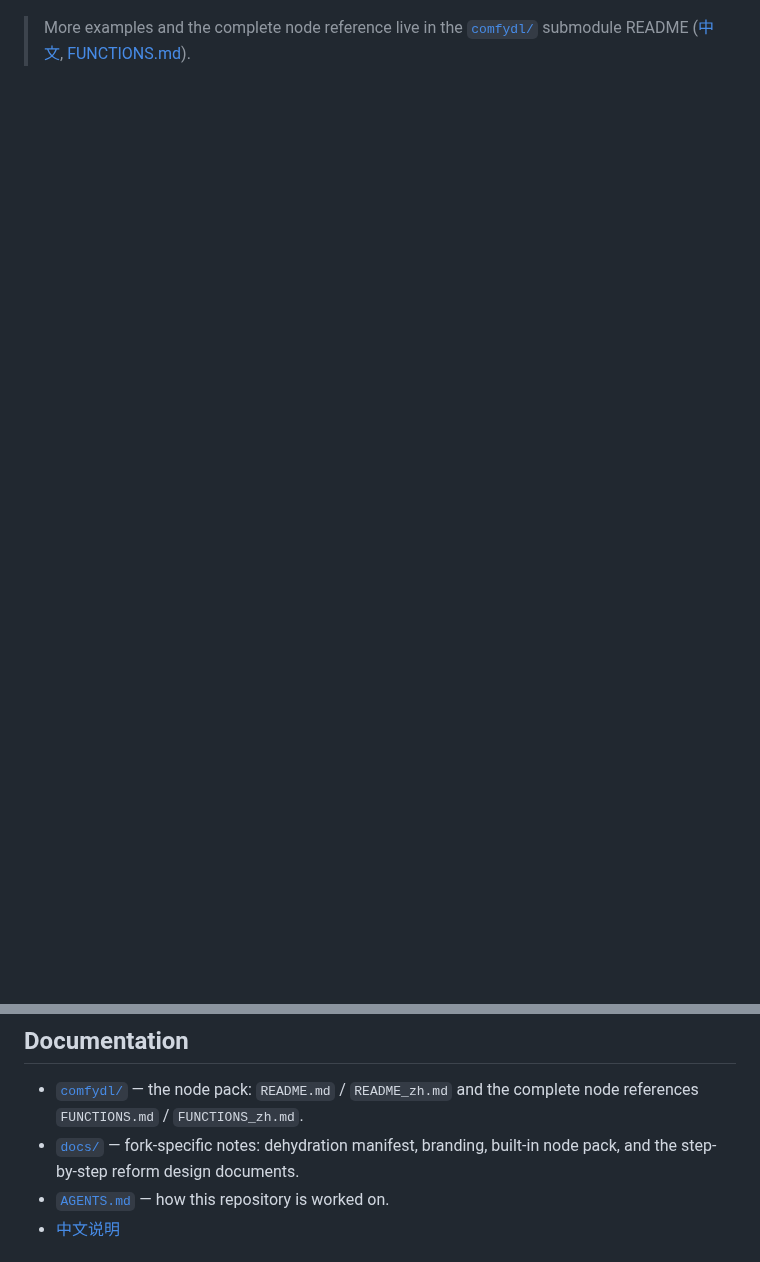
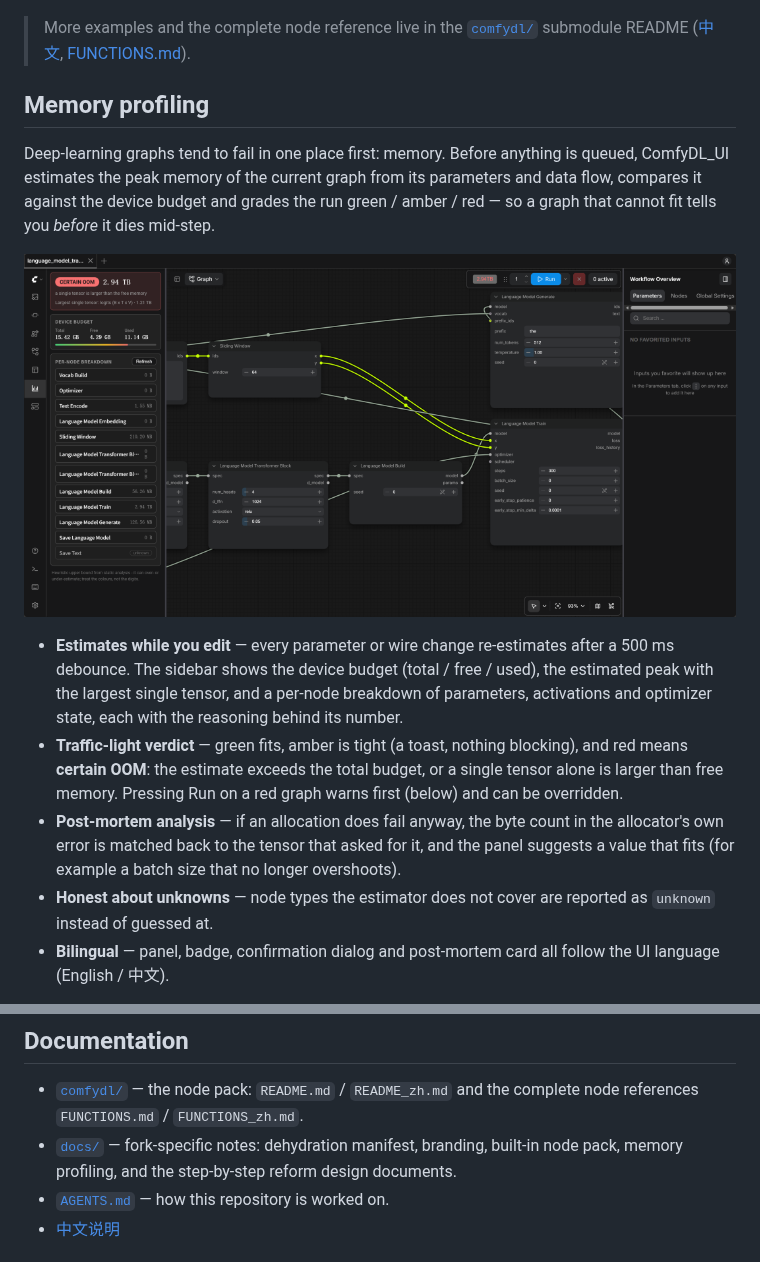
Before and after one commit to Cynthia-lxx/ComfyDL_UI, a Markdown page: README.md, 2 parts joined by grey strips. Rendered like a GitHub page; pictures changed too: assets/profiling_memory_verdict.png (added); blank space fills up the shorter version.

```diff
--- a/README.md
+++ b/README.md
@@ -37,3 +37,27 @@ its cross-entropy curve **under itself while it trains** (the preview card below
 > More examples and the complete node reference live in the [`comfydl/`](comfydl/) submodule
 > README ([中文](comfydl/README_zh.md), [FUNCTIONS.md](comfydl/FUNCTIONS.md)).
 
+## Memory profiling
+
+Deep-learning graphs tend to fail in one place first: memory. Before anything is queued,
+ComfyDL_UI estimates the peak memory of the current graph from its parameters and data flow,
+compares it against the device budget and grades the run green / amber / red — so a graph that
+cannot fit tells you *before* it dies mid-step.
+
+![Profiling sidebar: device budget, a CERTAIN OOM verdict and the per-node breakdown](assets/profiling_memory_verdict.png)
+
+- **Estimates while you edit** — every parameter or wire change re-estimates after a 500 ms
+  debounce. The sidebar shows the device budget (total / free / used), the estimated peak with
+  the largest single tensor, and a per-node breakdown of parameters, activations and optimizer
+  state, each with the reasoning behind its number.
+- **Traffic-light verdict** — green fits, amber is tight (a toast, nothing blocking), and red
+  means **certain OOM**: the estimate exceeds the total budget, or a single tensor alone is
+  larger than free memory. Pressing Run on a red graph warns first (below) and can be overridden.
+- **Post-mortem analysis** — if an allocation does fail anyway, the byte count in the
+  allocator's own error is matched back to the tensor that asked for it, and the panel suggests
+  a value that fits (for example a batch size that no longer overshoots).
+- **Honest about unknowns** — node types the estimator does not cover are reported as `unknown`
+  instead of guessed at.
+- **Bilingual** — panel, badge, confirmation dialog and post-mortem card all follow the UI
+  language (English / 中文).
+
@@ -156,7 +198,7 @@ On AMD cards not officially covered by ROCm, try `HSA_OVERRIDE_GFX_VERSION=10.3.
 - [`comfydl/`](comfydl/) — the node pack: `README.md` / `README_zh.md` and the complete node
   references `FUNCTIONS.md` / `FUNCTIONS_zh.md`.
 - [`docs/`](docs/) — fork-specific notes: dehydration manifest, branding, built-in node pack,
-  and the step-by-step reform design documents.
+  memory profiling, and the step-by-step reform design documents.
 - [`AGENTS.md`](AGENTS.md) — how this repository is worked on.
 - [中文说明](README_zh.md)
 
```
Also changed, not shown: other parts of README.md (+18 -0 lines), README_zh.md (+35 -1 lines), assets/profiling_memory_breakdown.png (added), assets/profiling_memory_warning.png (added).
